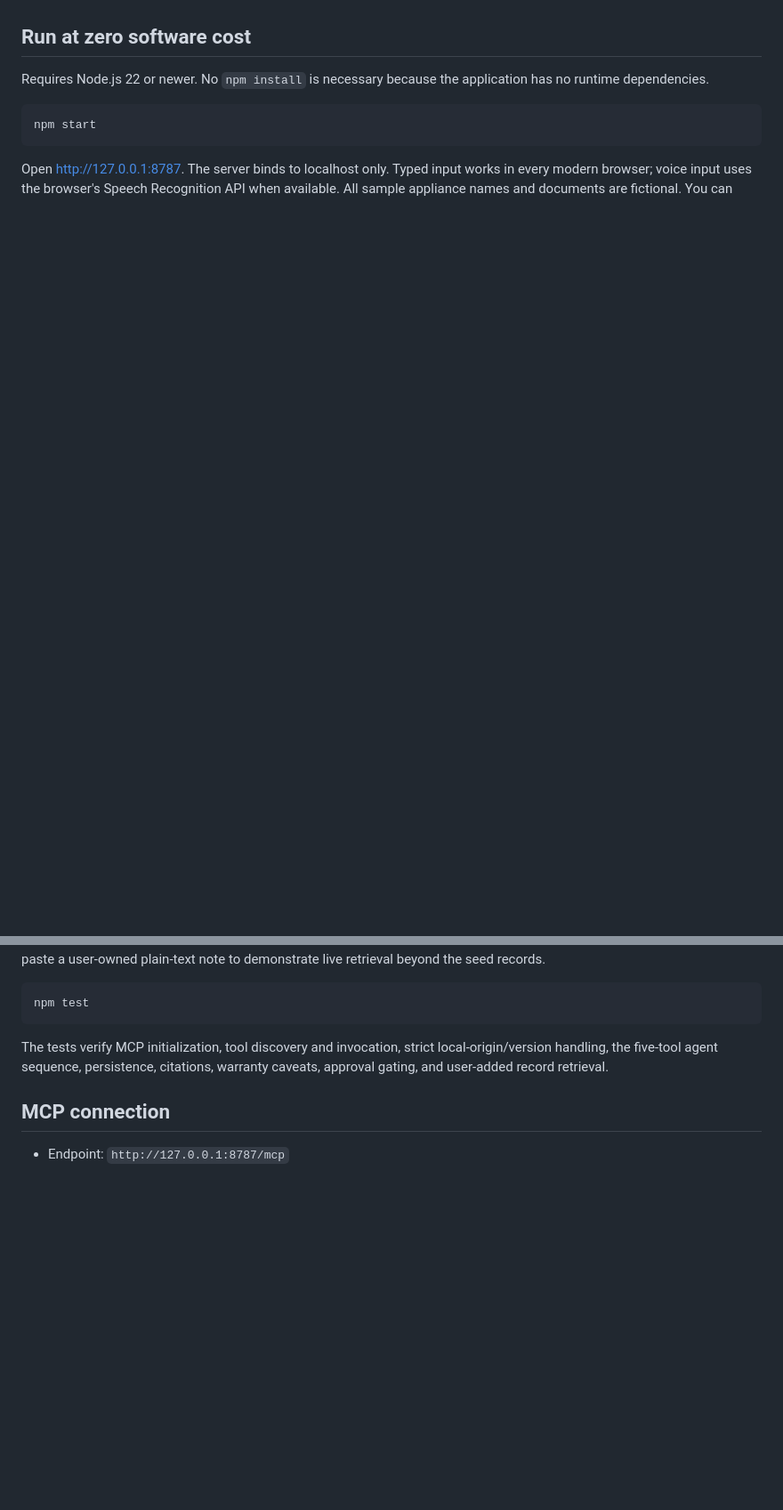
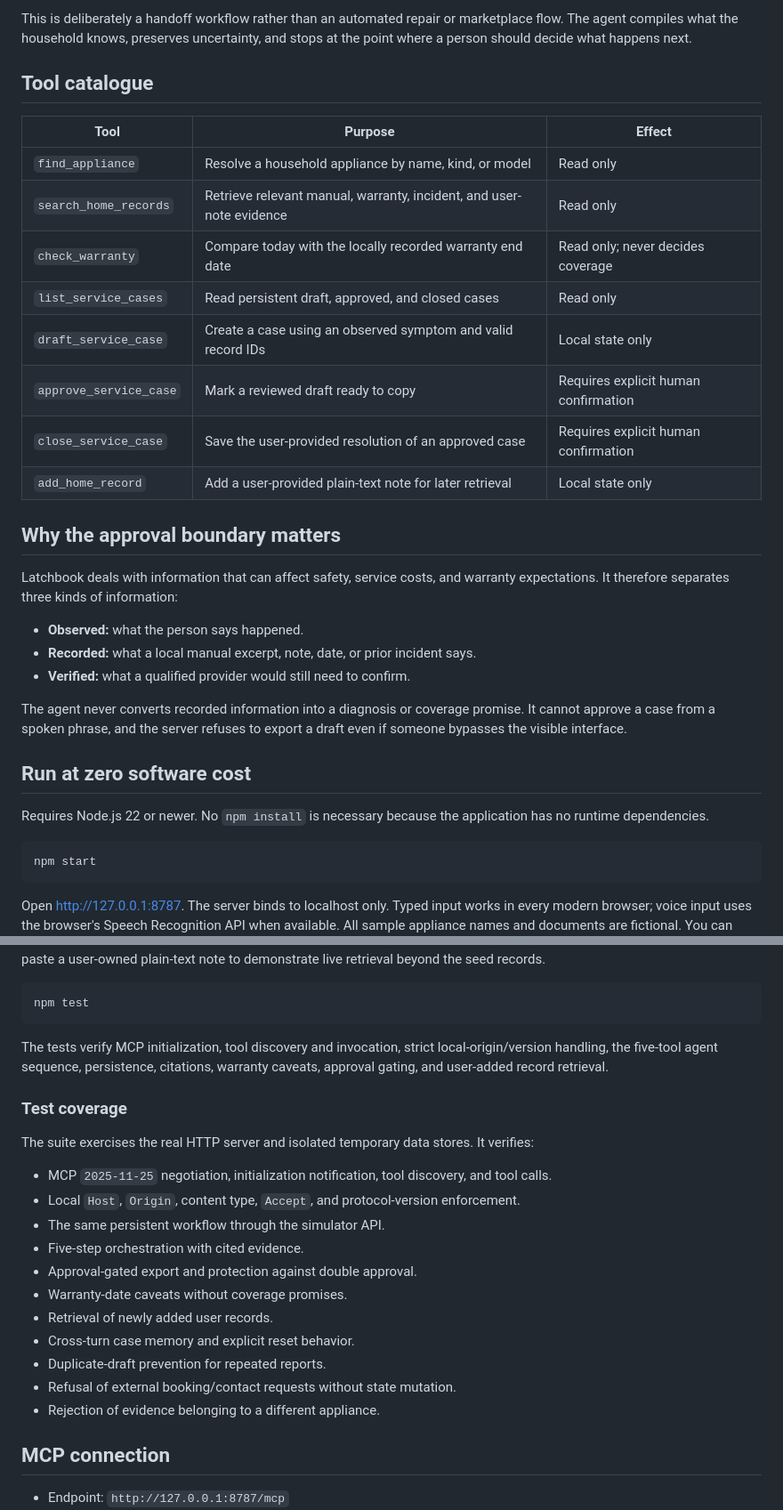
Before and after one commit to rehan-ml/latchbook-home-service-agent, a Markdown page: README.md, 2 parts joined by grey strips. Shown at 89% size. Drawn GitHub-style; blank space fills up the shorter version.

```diff
--- a/README.md
+++ b/README.md
@@ -14,3 +42,27 @@ The simulator's natural-language router is intentionally narrow and deterministi
+This is deliberately a handoff workflow rather than an automated repair or marketplace flow. The agent compiles what the household knows, preserves uncertainty, and stops at the point where a person should decide what happens next.
+
+## Tool catalogue
+
+| Tool | Purpose | Effect |
+|---|---|---|
+| `find_appliance` | Resolve a household appliance by name, kind, or model | Read only |
+| `search_home_records` | Retrieve relevant manual, warranty, incident, and user-note evidence | Read only |
+| `check_warranty` | Compare today with the locally recorded warranty end date | Read only; never decides coverage |
+| `list_service_cases` | Read persistent draft, approved, and closed cases | Read only |
+| `draft_service_case` | Create a case using an observed symptom and valid record IDs | Local state only |
+| `approve_service_case` | Mark a reviewed draft ready to copy | Requires explicit human confirmation |
+| `close_service_case` | Save the user-provided resolution of an approved case | Requires explicit human confirmation |
+| `add_home_record` | Add a user-provided plain-text note for later retrieval | Local state only |
+
+## Why the approval boundary matters
+
+Latchbook deals with information that can affect safety, service costs, and warranty expectations. It therefore separates three kinds of information:
+
+- **Observed:** what the person says happened.
+- **Recorded:** what a local manual excerpt, note, date, or prior incident says.
+- **Verified:** what a qualified provider would still need to confirm.
+
+The agent never converts recorded information into a diagnosis or coverage promise. It cannot approve a case from a spoken phrase, and the server refuses to export a draft even if someone bypasses the visible interface.
 
 ## Run at zero software cost
 
@@ -28,6 +80,22 @@ npm test
 
 The tests verify MCP initialization, tool discovery and invocation, strict local-origin/version handling, the five-tool agent sequence, persistence, citations, warranty caveats, approval gating, and user-added record retrieval.
 
+### Test coverage
+
+The suite exercises the real HTTP server and isolated temporary data stores. It verifies:
+
+- MCP `2025-11-25` negotiation, initialization notification, tool discovery, and tool calls.
+- Local `Host`, `Origin`, content type, `Accept`, and protocol-version enforcement.
+- The same persistent workflow through the simulator API.
+- Five-step orchestration with cited evidence.
+- Approval-gated export and protection against double approval.
+- Warranty-date caveats without coverage promises.
+- Retrieval of newly added user records.
+- Cross-turn case memory and explicit reset behavior.
+- Duplicate-draft prevention for repeated reports.
+- Refusal of external booking/contact requests without state mutation.
+- Rejection of evidence belonging to a different appliance.
+
 ## MCP connection
 
 - Endpoint: `http://127.0.0.1:8787/mcp`
```
Also changed, not shown: other parts of README.md (+38 -0 lines).
